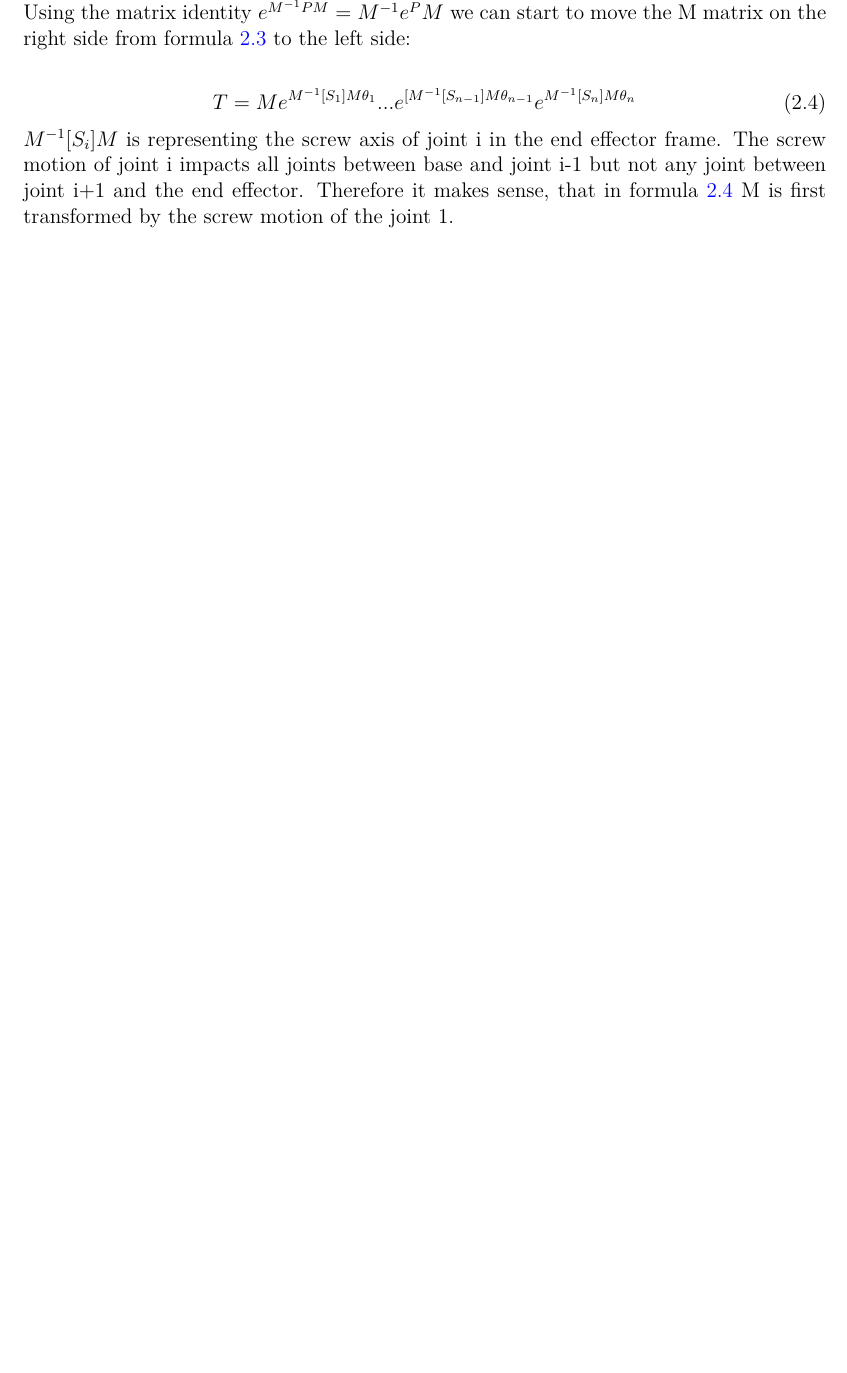
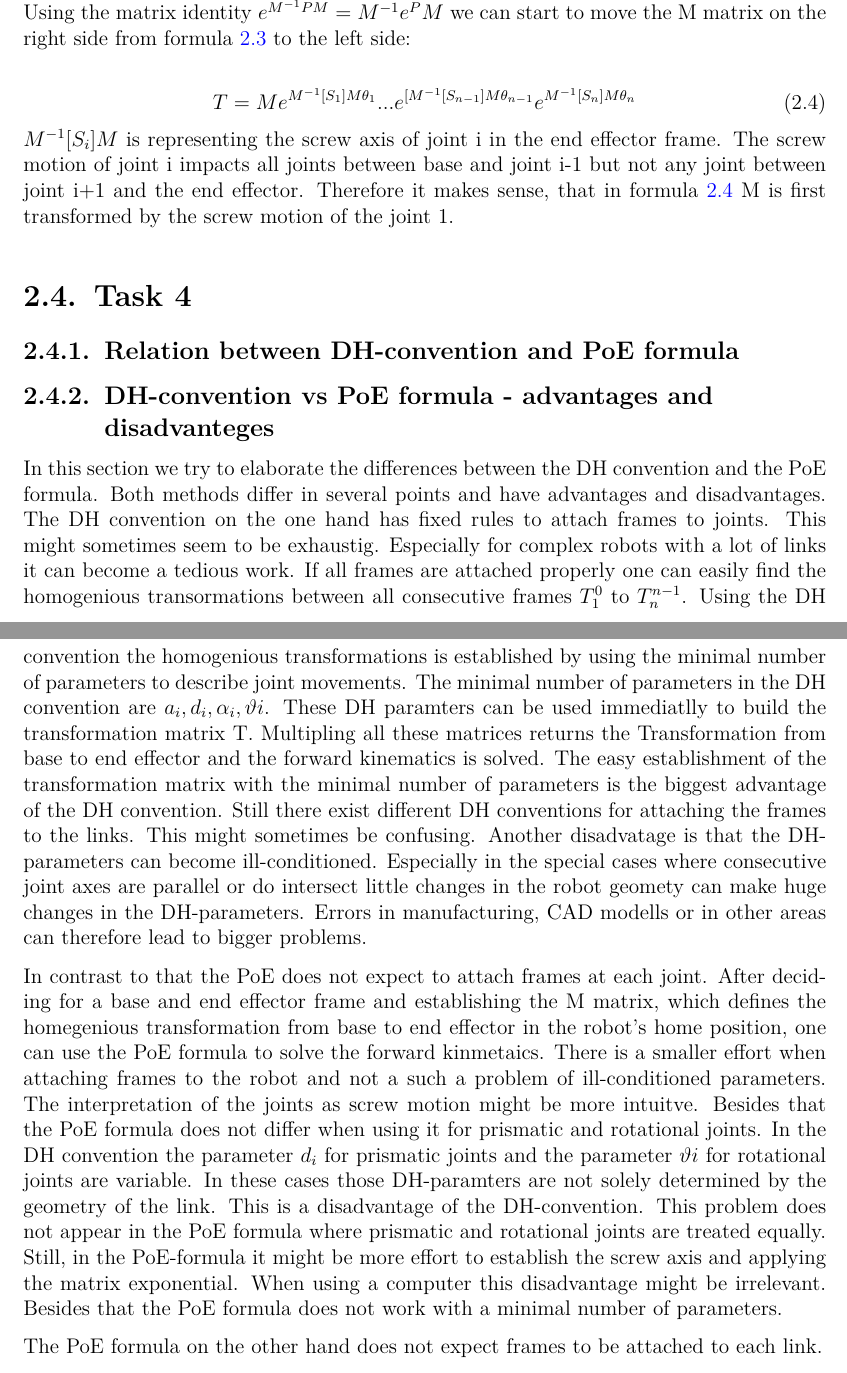
Before and after one commit to Fabian0597/TPK4170-Group-Assignment, a LaTeX document (report/report.tex): part of page 18 of 27 before the commit and two parts of pages 18 and 19 of 29 after it, the two joined at a grey line, cut so that both start at the same text, the shorter picture padded with empty space. Compiled offline with pdfLaTeX.

Commit message:
task 1 escercise 4 advantages & disadvantages

```diff
--- a/report/report.tex
+++ b/report/report.tex
@@ -235,8 +235,17 @@ The screw motion of a joint i just impacts the pose of the the joints i+1 to end
   \label{fig:PoE_Visualization}
 \end{figure}
 
+\section{Task 4}
+
+\subsection{Relation between DH-convention and PoE formula}
+\subsection{DH-convention vs PoE formula - advantages and disadvanteges}
+In this section we try to elaborate the differences between the DH convention and the PoE formula. Both methods differ in several points and have advantages and disadvantages. The DH convention on the one hand has fixed rules to attach frames to joints. This might sometimes seem to be exhaustig. Especially for complex robots with a lot of links it can become a tedious work. If all frames are attached properly one can easily find the homogenious transormations between all consecutive frames \(T_{1}^{0}\) to \(T_{n}^{n-1}\). Using the DH convention the homogenious transformations is established by using the minimal number of parameters to describe joint movements. The minimal number of parameters in the DH convention are  \(a_{i}, d_{i}, \alpha_{i}, \vartheta{i}\). These DH paramters can be used immediatlly to build the transformation matrix T. Multipling all these matrices returns the Transformation from base to end effector and the forward kinematics is solved. The easy establishment of the transformation matrix with the minimal number of parameters is the biggest advantage of the DH convention. Still there exist different DH conventions for attaching the frames to the links. This might sometimes be confusing. Another disadvatage is that the DH-parameters can become ill-conditioned. Especially in the special cases where consecutive joint axes are parallel or do intersect little changes in the robot geomety can make huge changes in the DH-parameters. Errors in manufacturing, CAD modells or in other areas can therefore lead to bigger problems.
+
+In contrast to that the PoE does not expect to attach frames at each joint. After deciding for a base and end effector frame and   establishing the M matrix, which defines the homegenious transformation from base to end effector in the robot's home position, one can use the PoE formula to solve the forward kinmetaics. There is a smaller effort when attaching frames to the robot and not a such a problem of ill-conditioned parameters. The interpretation of the joints as screw motion might be more intuitve. Besides that the PoE formula does not differ when using it for prismatic and rotational joints. In the DH convention the parameter \(d_{i}\) for prismatic joints and the parameter \(\vartheta{i}\) for rotational joints are variable. In these cases those DH-paramters are not solely determined by the geometry of the link. This is a disadvantage of the DH-convention. This problem does not appear in the PoE formula where prismatic and rotational joints are treated equally. Still, in the PoE-formula it might be more effort to establish the screw axis and applying the matrix exponential. When using a computer this disadvantage might be irrelevant. Besides that the PoE formula does not work with a minimal number of parameters.
 
 
+
+The PoE formula on the other hand does not expect frames to be attached to each link.
 \chapter{Here Comes Chapter 2}
 
 \Blindtext
```
Also changed, not shown: report/report.pdf, report/report.tex (2 more changed lines), 6 other files.
